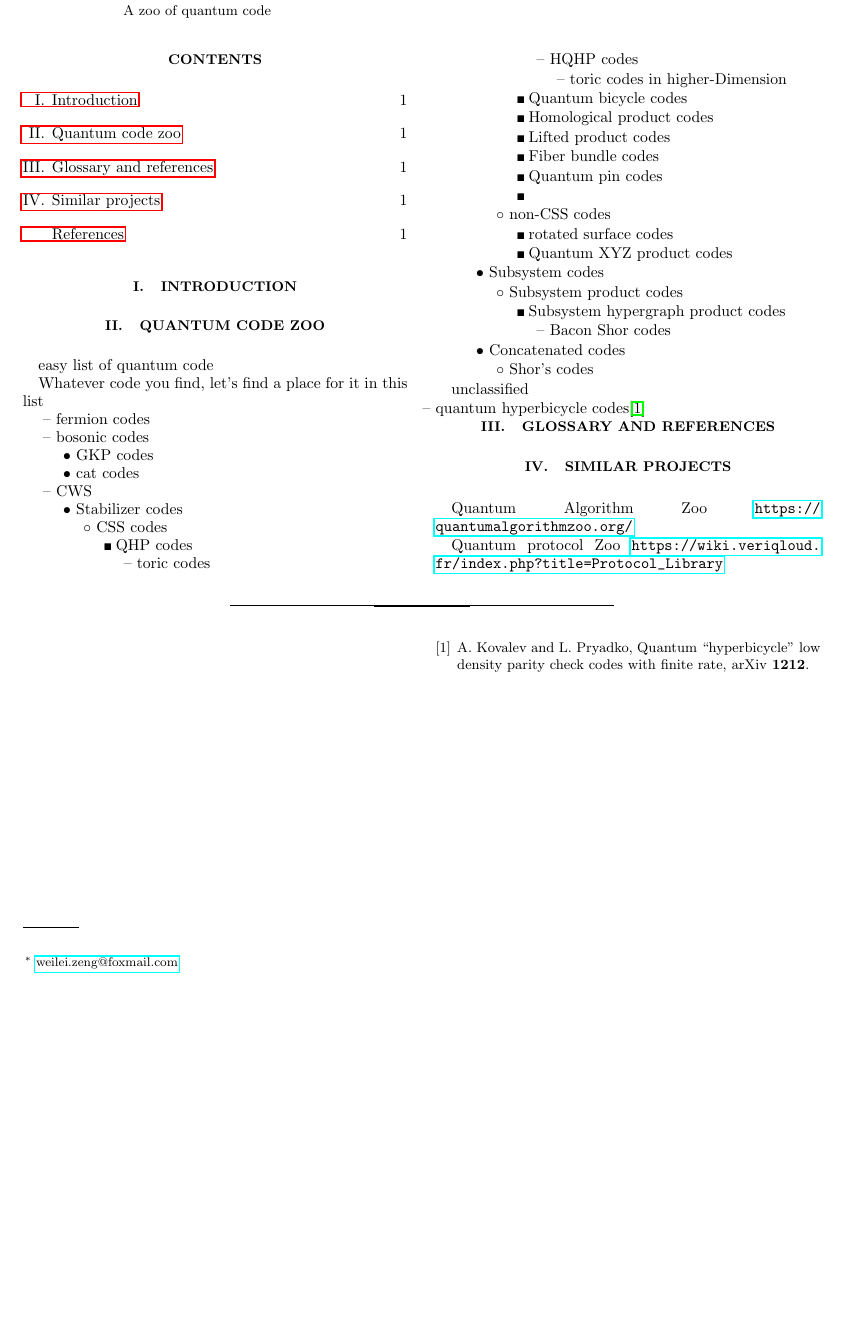
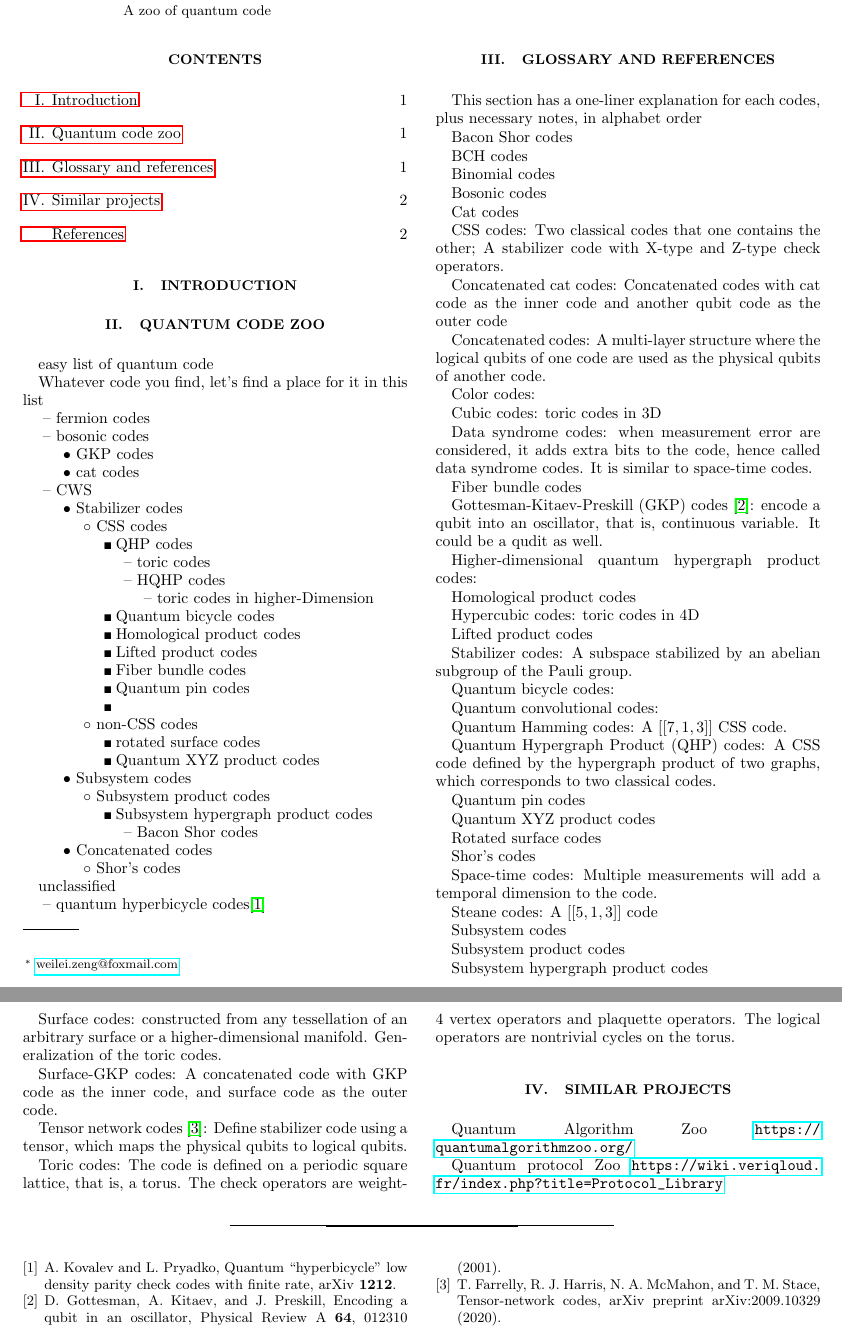
Before and after one commit to WeileiZeng/quantum-code-zoo, a LaTeX paper (quantum-code-zoo.tex): part of the page before the commit and two parts of pages 1 and 2 of 2 after it, the two joined at a grey line, cut so that both start at the same text, the shorter picture padded with empty space. Compiled offline with pdfLaTeX.

Commit message:
add codes

```diff
--- a/quantum-code-zoo.tex
+++ b/quantum-code-zoo.tex
@@ -107,6 +107,109 @@ unclassified
 \end{easylist}
 
 \section{Glossary and references}
+This section has a one-liner explanation for each codes, plus
+necessary notes, in alphabet order
+
+
+Bacon Shor codes
+
+BCH codes
+
+Binomial codes
+
+Bosonic codes
+
+Cat codes
+
+CSS codes: Two classical codes that one contains the other; A
+stabilizer code with X-type and Z-type check operators.
+
+Concatenated cat codes: Concatenated codes with cat code as the inner
+code and another qubit code as the outer code
+
+Concatenated codes: A multi-layer structure where the logical qubits
+of one code are used as the physical qubits of another code.
+
+
+Color codes:
+
+Cubic codes: toric codes in 3D
+
+Data syndrome codes: when measurement error are considered, it adds
+extra bits to the code, hence called data syndrome codes. It is
+similar to space-time codes.
+
+Fiber bundle codes
+
+Gottesman-Kitaev-Preskill (GKP) codes \cite{gottesman2001encoding}: encode a qubit into an
+oscillator, that is, continuous variable. It could be a qudit as well.
+
+
+Higher-dimensional quantum hypergraph product codes:
+
+Homological product codes
+
+Hypercubic codes: toric codes in 4D
+
+
+Lifted product codes
+
+Stabilizer codes: A subspace stabilized by an abelian subgroup of the
+Pauli group.
+
+
+Quantum bicycle codes:
+
+Quantum convolutional codes:
+
+Quantum Hamming codes:
+A $[[7,1,3]]$ CSS code.
+
+
+Quantum Hypergraph Product (QHP) codes:
+A CSS code defined by the hypergraph product of two graphs, which
+corresponds to two classical codes.
+
+Quantum pin codes
+
+Quantum XYZ product codes
+
+Rotated surface codes
+
+Shor's codes
+
+Space-time codes: Multiple measurements will add a temporal dimension
+to the code.
+
+Steane codes: A $[[5,1,3]]$ code
+
+Subsystem codes
+
+Subsystem product codes
+
+Subsystem hypergraph product codes
+
+Surface codes: constructed from any tessellation of an arbitrary
+surface or a higher-dimensional manifold. Generalization of the toric codes.
+
+Surface-GKP codes: A concatenated code with GKP code as the inner
+code, and surface code as the outer code.
+
+Tensor network codes \cite{farrelly2020tensor}: Define stabilizer code
+using a tensor, which maps the physical qubits to logical qubits.
+
+
+
+Toric codes: The code is defined on a periodic square lattice, that
+is, a torus. The check operators are weight-4 vertex operators and
+plaquette operators. The logical operators are nontrivial cycles on
+the torus.
+
+
+
+
+
+
 
 
 \section{Similar projects}
```
Also changed, not shown: quantum-code-zoo.bbl, quantum-code-zoo.pdf, 5 other files.
